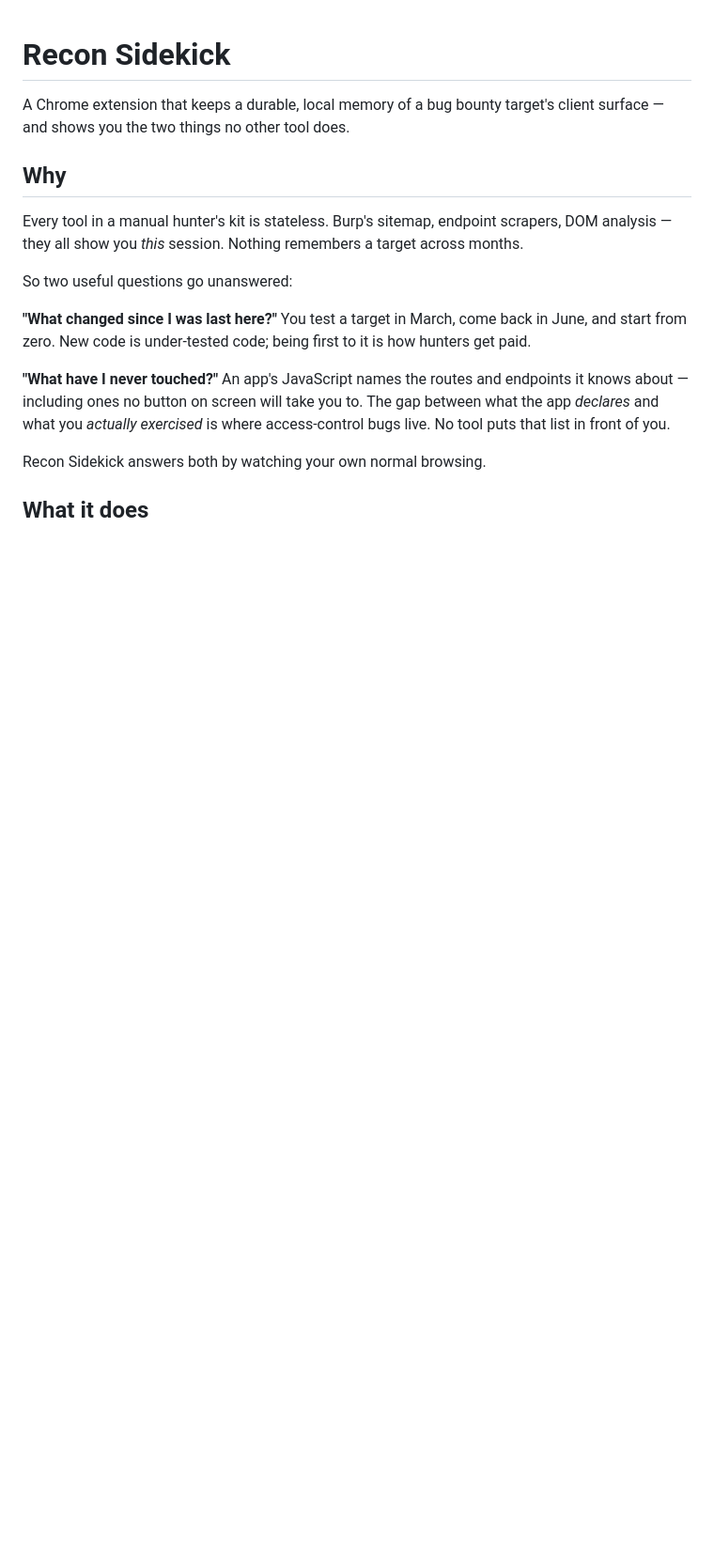
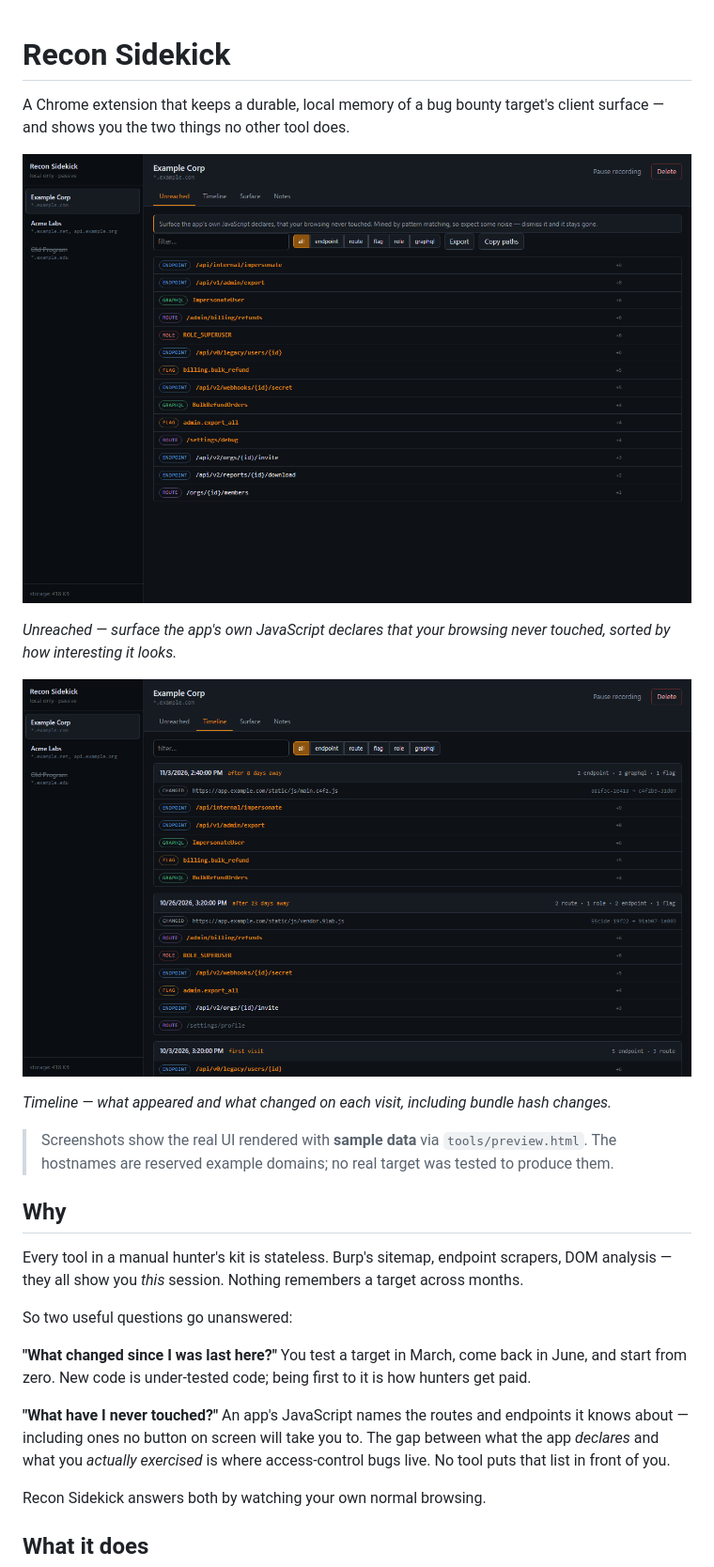
Before and after one commit to Ayomide1450/recon-sidekick, a Markdown page: README.md, the part around one of its changes. Shown at 94% size. GitHub-like rendering; pictures changed too: docs/img/timeline.png (added), docs/img/unreached.png (added); blank space fills up the shorter version.

```diff
--- a/README.md
+++ b/README.md
@@ -2,6 +2,18 @@
 
 A Chrome extension that keeps a durable, local memory of a bug bounty target's client
 surface — and shows you the two things no other tool does.
+
+![The Unreached view](docs/img/unreached.png)
+
+*Unreached — surface the app's own JavaScript declares that your browsing never touched,
+sorted by how interesting it looks.*
+
+![The Timeline view](docs/img/timeline.png)
+
+*Timeline — what appeared and what changed on each visit, including bundle hash changes.*
+
+> Screenshots show the real UI rendered with **sample data** via `tools/preview.html`.
+> The hostnames are reserved example domains; no real target was tested to produce them.
 
 ## Why
 
```
Also changed, not shown: other parts of README.md (+6 -1 lines), 2 other files.
